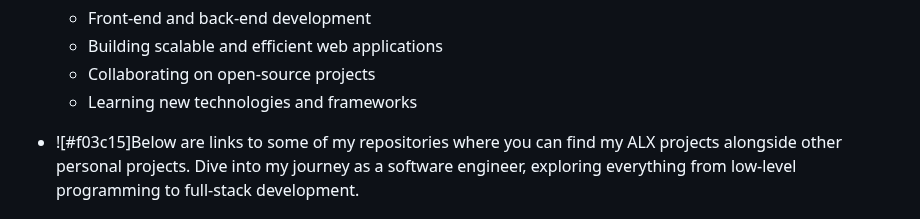
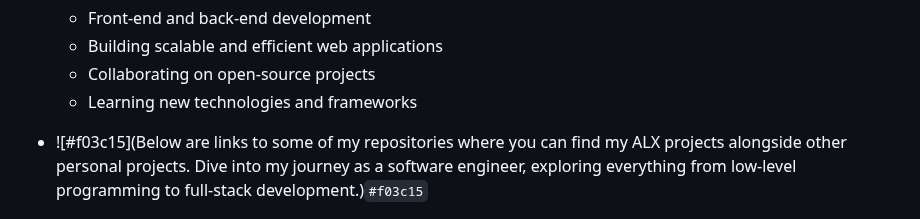
Before and after one commit to shazaaly/shazaly.github.io, a Markdown page: README.md, the part around the change. Drawn GitHub-style.

```diff
--- a/README.md
+++ b/README.md
@@ -27,7 +27,7 @@
   - Collaborating on open-source projects
   - Learning new technologies and frameworks
 
-- ![#f03c15]Below are links to some of my repositories where you can find my ALX projects alongside other personal projects. Dive into my journey as a software engineer, exploring everything from low-level programming to full-stack development.
+- ![#f03c15](Below are links to some of my repositories where you can find my ALX projects alongside other personal projects. Dive into my journey as a software engineer, exploring everything from low-level programming to full-stack development.)`#f03c15`
 
 ![My Contributions](./github.PNG)
 
```
